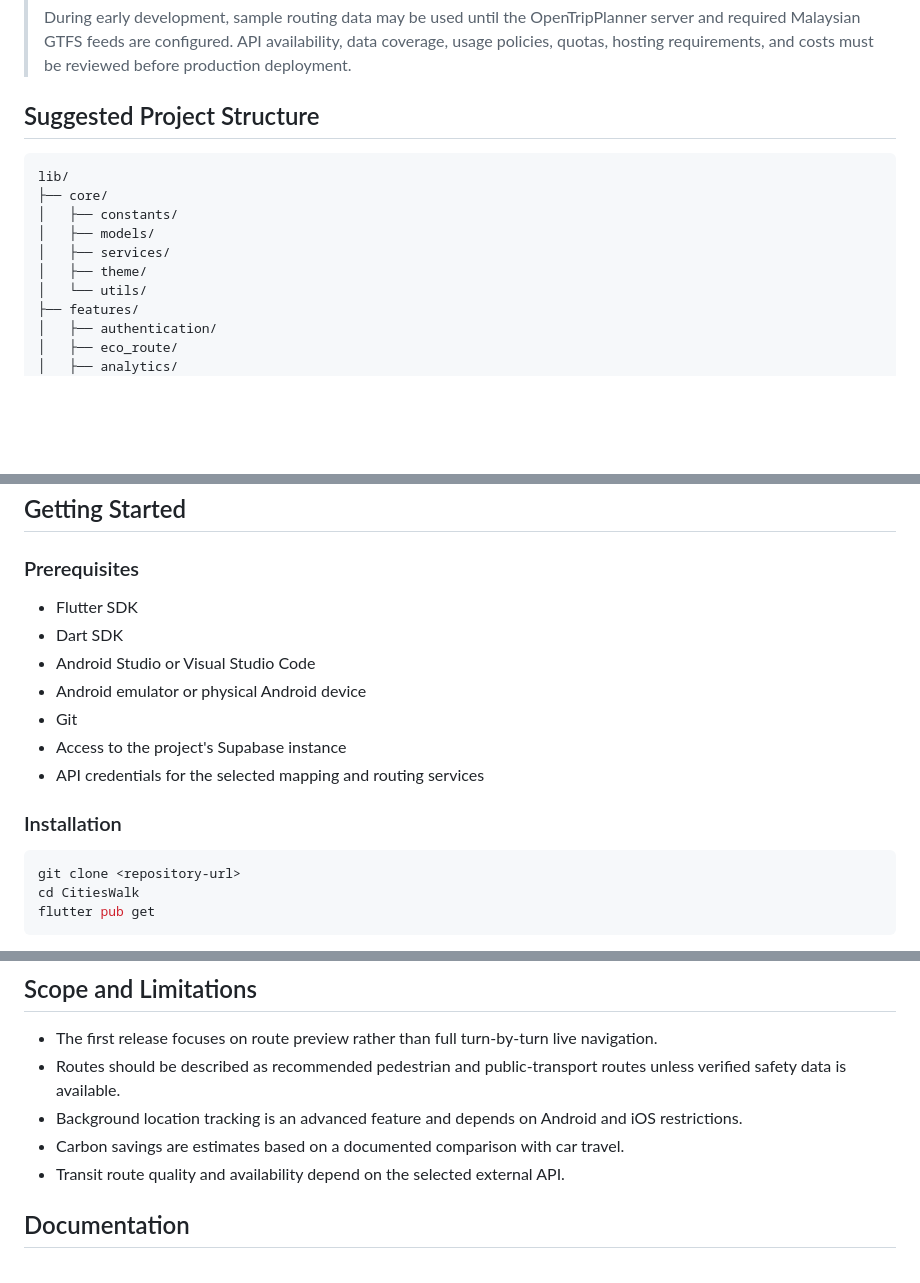
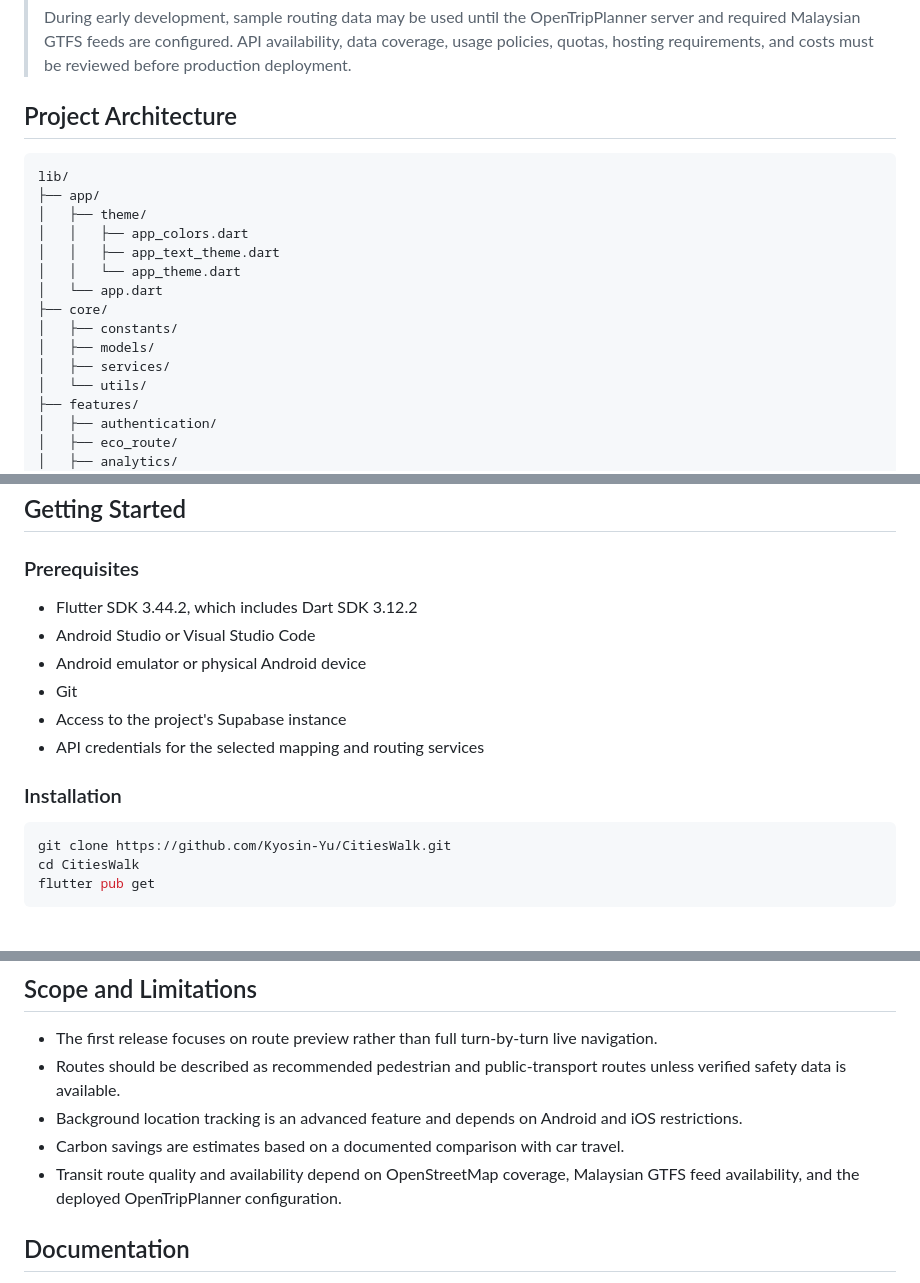
Before and after one commit to Kyosin-Yu/CitiesWalk, a Markdown page: README.md, 3 parts joined by grey strips. Drawn GitHub-style; blank space fills up the shorter version.

Commit message:
Revise project architecture and prerequisites in README
Updated project structure section and prerequisites in README.md. Clarified transit route quality dependencies.

````diff
--- a/README.md
+++ b/README.md
@@ -64,15 +64,20 @@ Tunku Abdul Rahman University of Management and Technology (TAR UMT).
 > API availability, data coverage, usage policies, quotas, hosting requirements,
 > and costs must be reviewed before production deployment.
 
-## Suggested Project Structure
+## Project Architecture
 
 ```text
 lib/
+├── app/
+│   ├── theme/
+│   │   ├── app_colors.dart
+│   │   ├── app_text_theme.dart
+│   │   └── app_theme.dart
+│   └── app.dart
 ├── core/
 │   ├── constants/
 │   ├── models/
 │   ├── services/
-│   ├── theme/
 │   └── utils/
 ├── features/
 │   ├── authentication/
@@ -91,8 +96,7 @@ the team agrees on the application architecture.
 
 ### Prerequisites
 
-- Flutter SDK
-- Dart SDK
+- Flutter SDK 3.44.2, which includes Dart SDK 3.12.2
 - Android Studio or Visual Studio Code
 - Android emulator or physical Android device
 - Git
@@ -102,7 +106,7 @@ the team agrees on the application architecture.
 ### Installation
 
 ```bash
-git clone <repository-url>
+git clone https://github.com/Kyosin-Yu/CitiesWalk.git
 cd CitiesWalk
 flutter pub get
 ```
@@ -191,7 +195,9 @@ docs/update-readme
 - Background location tracking is an advanced feature and depends on Android and
   iOS restrictions.
 - Carbon savings are estimates based on a documented comparison with car travel.
-- Transit route quality and availability depend on the selected external API.
+- Transit route quality and availability depend on OpenStreetMap coverage,
+  Malaysian GTFS feed availability, and the deployed OpenTripPlanner
+  configuration.
 
 ## Documentation
 
````
